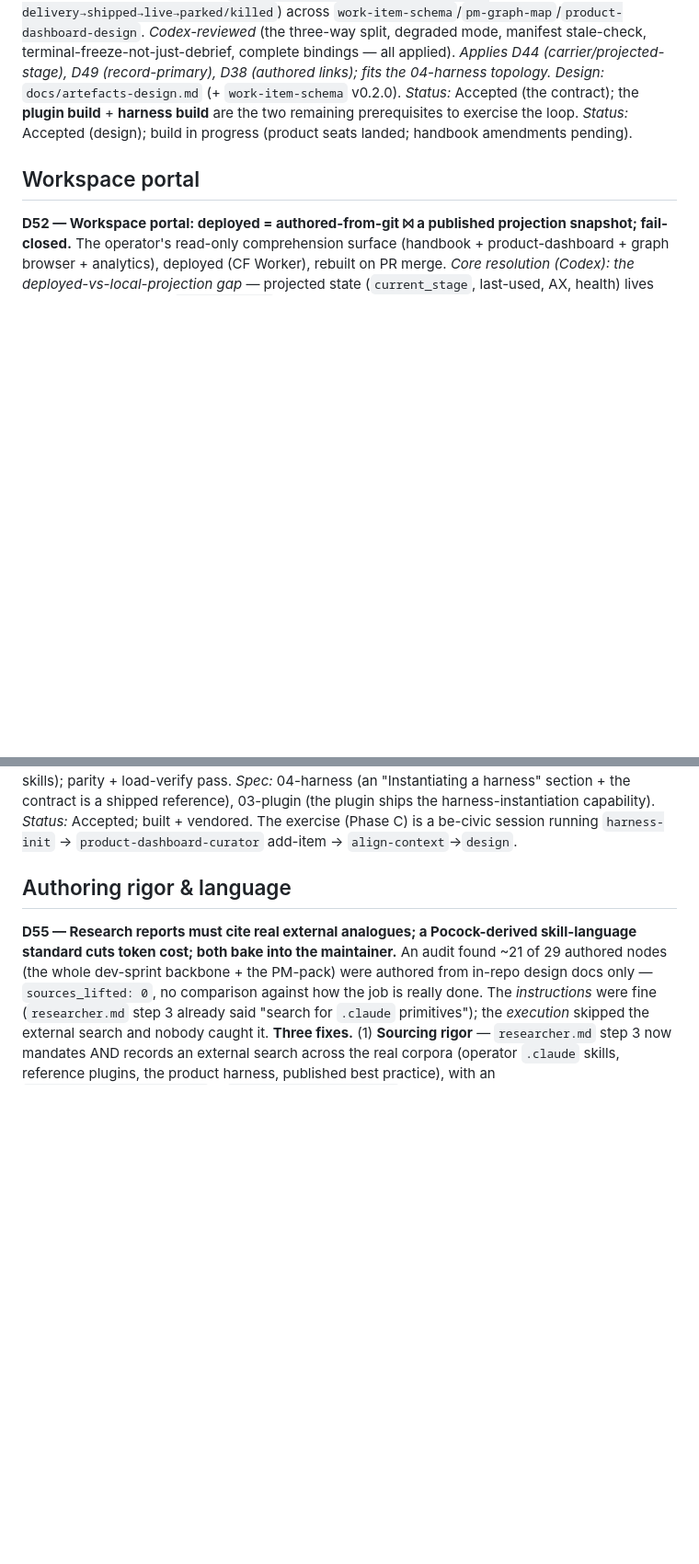
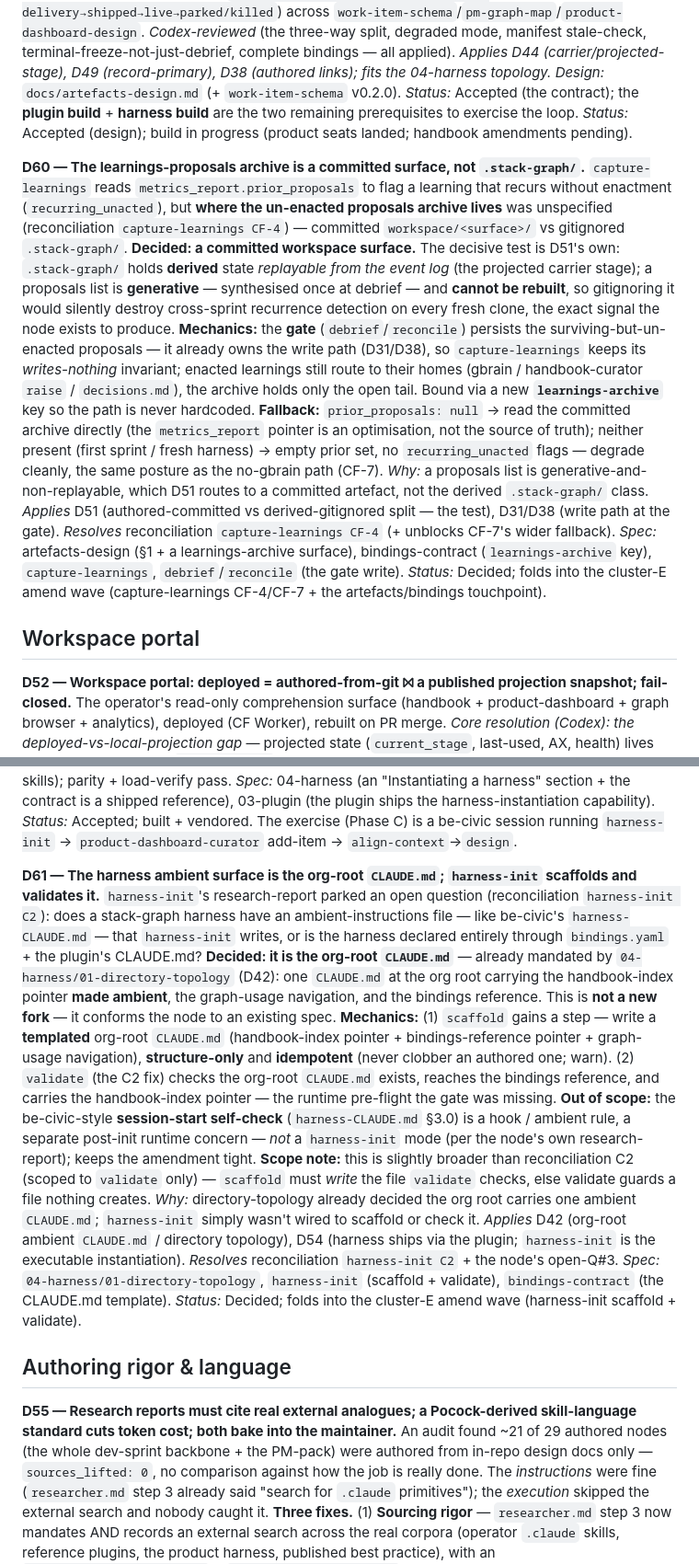
Before and after one commit to hk121992/stack-graph, a Markdown page: docs/decisions.md, 2 parts joined by grey strips. Shown at 92% size. Rendered like a GitHub page; blank space fills up the shorter version.

Commit message:
docs(decisions): log D60/D61 — cluster-E open questions resolved
D60 — the learnings-proposals archive is a committed workspace surface,
not .stack-graph/ (generative/non-replayable state; written by the gate so
capture-learnings stays write-free; bound via a new learnings-archive key).
Resolves reconciliation capture-learnings CF-4 (+ unblocks CF-7).

D61 — the harness ambient surface is the org-root CLAUDE.md (already
mandated by D42/directory-topology); harness-init scaffolds and validates
it. Resolves reconciliation harness-init C2 + the node's open-Q#3.

Both resolve against existing spec, not new forks; they unblock the
cluster-E amend wave.

Co-Authored-By: Claude Opus 4.8 <noreply@anthropic.com>

```diff
--- a/docs/decisions.md
+++ b/docs/decisions.md
@@ -705,6 +705,29 @@ topology.* *Design:* `docs/artefacts-design.md` (+ `work-item-schema` v0.2.0). *
 contract); the **plugin build** + **harness build** are the two remaining prerequisites to exercise the loop.
 *Status:* Accepted (design); build in progress (product seats landed; handbook amendments pending).
 
+**D60 — The learnings-proposals archive is a committed surface, not `.stack-graph/`.**
+`capture-learnings` reads `metrics_report.prior_proposals` to flag a learning that recurs without
+enactment (`recurring_unacted`), but **where the un-enacted proposals archive lives** was
+unspecified (reconciliation `capture-learnings CF-4`) — committed `workspace/<surface>/` vs gitignored
+`.stack-graph/`. **Decided: a committed workspace surface.** The decisive test is D51's own:
+`.stack-graph/` holds **derived** state *replayable from the event log* (the projected carrier stage);
+a proposals list is **generative** — synthesised once at debrief — and **cannot be rebuilt**, so
+gitignoring it would silently destroy cross-sprint recurrence detection on every fresh clone, the exact
+signal the node exists to produce. **Mechanics:** the **gate** (`debrief`/`reconcile`) persists the
+surviving-but-un-enacted proposals — it already owns the write path (D31/D38), so `capture-learnings`
+keeps its *writes-nothing* invariant; enacted learnings still route to their homes (gbrain /
+handbook-curator `raise` / `decisions.md`), the archive holds only the open tail. Bound via a new
+**`learnings-archive`** key so the path is never hardcoded. **Fallback:** `prior_proposals: null` →
+read the committed archive directly (the `metrics_report` pointer is an optimisation, not the source of
+truth); neither present (first sprint / fresh harness) → empty prior set, no `recurring_unacted` flags —
+degrade cleanly, the same posture as the no-gbrain path (CF-7). *Why:* a proposals list is
+generative-and-non-replayable, which D51 routes to a committed artefact, not the derived `.stack-graph/`
+class. *Applies* D51 (authored-committed vs derived-gitignored split — the test), D31/D38 (write path at
+the gate). *Resolves* reconciliation `capture-learnings CF-4` (+ unblocks CF-7's wider fallback). *Spec:*
+artefacts-design (§1 + a learnings-archive surface), bindings-contract (`learnings-archive` key),
+`capture-learnings`, `debrief`/`reconcile` (the gate write). *Status:* Decided; folds into the cluster-E
+amend wave (capture-learnings CF-4/CF-7 + the artefacts/bindings touchpoint).
+
 ## Workspace portal
 
 **D52 — Workspace portal: deployed = authored-from-git ⨝ a published projection snapshot; fail-closed.** The
@@ -771,6 +794,30 @@ step performed in the product user (which the admin/tooling user cannot even wri
 (the plugin ships the harness-instantiation capability). *Status:* Accepted; built + vendored. The
 exercise (Phase C) is a be-civic session running `harness-init` → `product-dashboard-curator`
 add-item → `align-context`→`design`.
+
+**D61 — The harness ambient surface is the org-root `CLAUDE.md`; `harness-init` scaffolds and
+validates it.** `harness-init`'s research-report parked an open question (reconciliation
+`harness-init C2`): does a stack-graph harness have an ambient-instructions file — like be-civic's
+`harness-CLAUDE.md` — that `harness-init` writes, or is the harness declared entirely through
+`bindings.yaml` + the plugin's CLAUDE.md? **Decided: it is the org-root `CLAUDE.md`** — already
+mandated by `04-harness/01-directory-topology` (D42): one `CLAUDE.md` at the org root carrying the
+handbook-index pointer **made ambient**, the graph-usage navigation, and the bindings reference. This is
+**not a new fork** — it conforms the node to an existing spec. **Mechanics:** (1) `scaffold` gains a
+step — write a **templated** org-root `CLAUDE.md` (handbook-index pointer + bindings-reference pointer +
+graph-usage navigation), **structure-only** and **idempotent** (never clobber an authored one; warn).
+(2) `validate` (the C2 fix) checks the org-root `CLAUDE.md` exists, reaches the bindings reference, and
+carries the handbook-index pointer — the runtime pre-flight the gate was missing. **Out of scope:** the
+be-civic-style **session-start self-check** (`harness-CLAUDE.md` §3.0) is a hook / ambient rule, a
+separate post-init runtime concern — *not* a `harness-init` mode (per the node's own research-report);
+keeps the amendment tight. **Scope note:** this is slightly broader than reconciliation C2 (scoped to
+`validate` only) — `scaffold` must *write* the file `validate` checks, else validate guards a file
+nothing creates. *Why:* directory-topology already decided the org root carries one ambient `CLAUDE.md`;
+`harness-init` simply wasn't wired to scaffold or check it. *Applies* D42 (org-root ambient `CLAUDE.md`
+/ directory topology), D54 (harness ships via the plugin; `harness-init` is the executable
+instantiation). *Resolves* reconciliation `harness-init C2` + the node's open-Q#3. *Spec:*
+`04-harness/01-directory-topology`, `harness-init` (scaffold + validate), `bindings-contract` (the
+CLAUDE.md template). *Status:* Decided; folds into the cluster-E amend wave (harness-init scaffold +
+validate).
 
 ## Authoring rigor & language
 
```
